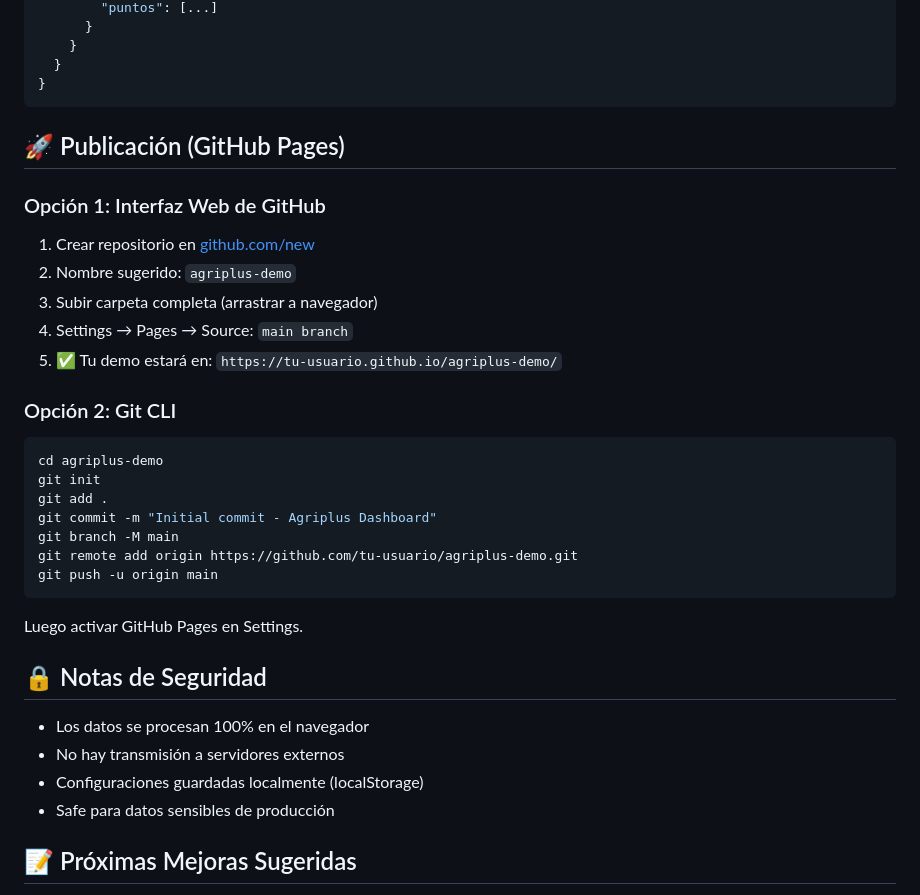
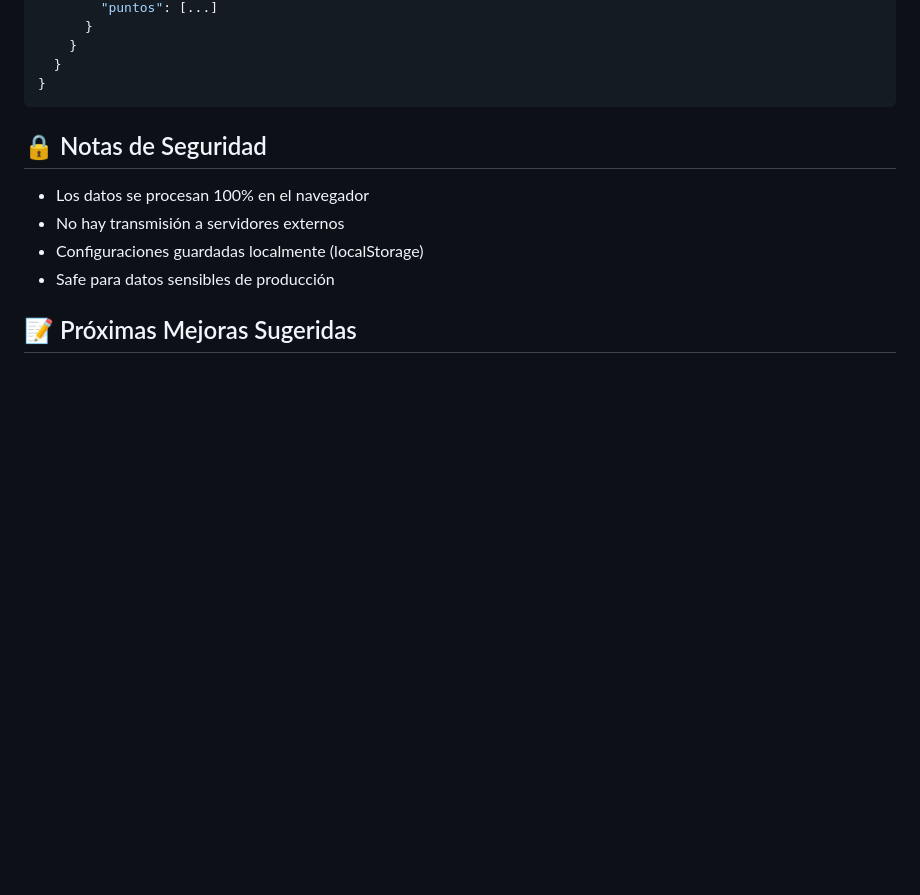
Before and after one commit to hernanvp/agriplus-demo, a Markdown page: README.md, the part around the change. Drawn GitHub-style; blank space fills up the shorter version.

Commit message:
Remove GitHub Pages publication options from README
Removed GitHub Pages publication instructions from README.

````diff
--- a/README.md
+++ b/README.md
@@ -141,29 +141,7 @@ speed, latitud, longitud
 }
 ```
 
-## 🚀 Publicación (GitHub Pages)
 
-### Opción 1: Interfaz Web de GitHub
-
-1. Crear repositorio en [github.com/new](https://github.com/new)
-2. Nombre sugerido: `agriplus-demo`
-3. Subir carpeta completa (arrastrar a navegador)
-4. Settings → Pages → Source: `main branch`
-5. ✅ Tu demo estará en: `https://tu-usuario.github.io/agriplus-demo/`
-
-### Opción 2: Git CLI
-
-```bash
-cd agriplus-demo
-git init
-git add .
-git commit -m "Initial commit - Agriplus Dashboard"
-git branch -M main
-git remote add origin https://github.com/tu-usuario/agriplus-demo.git
-git push -u origin main
-```
-
-Luego activar GitHub Pages en Settings.
 
 ## 🔒 Notas de Seguridad
 
````
